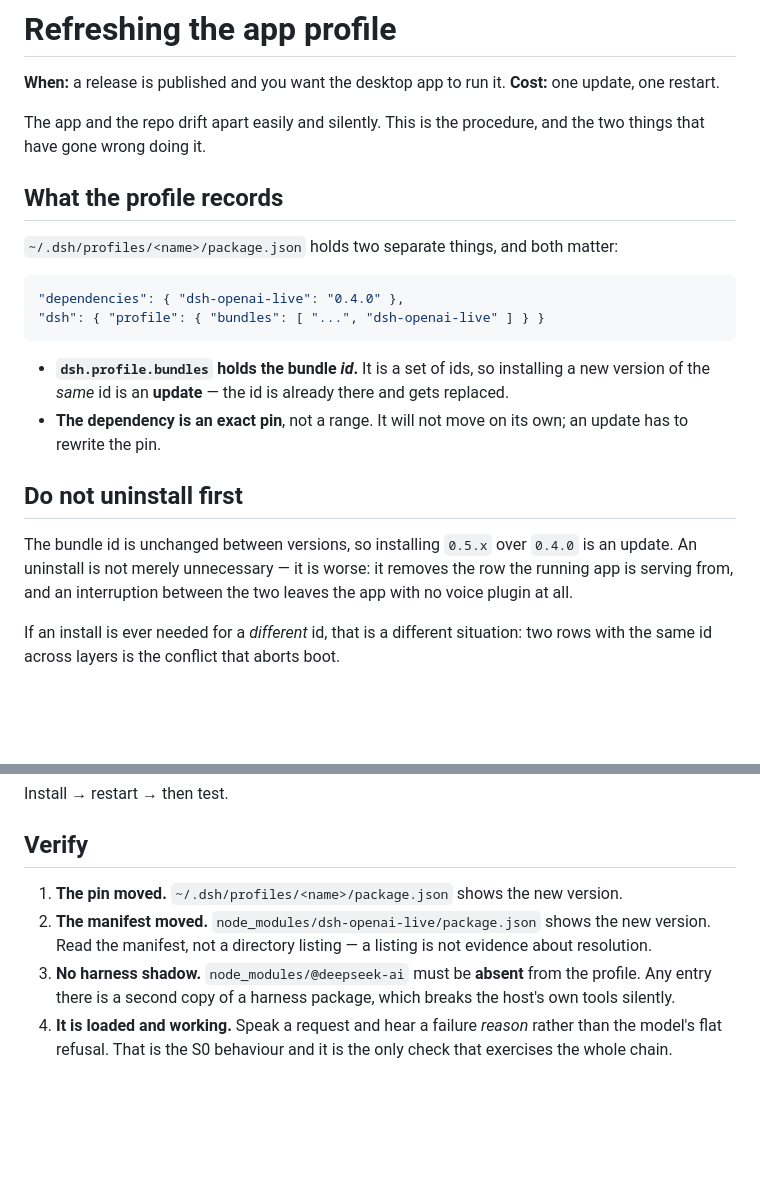
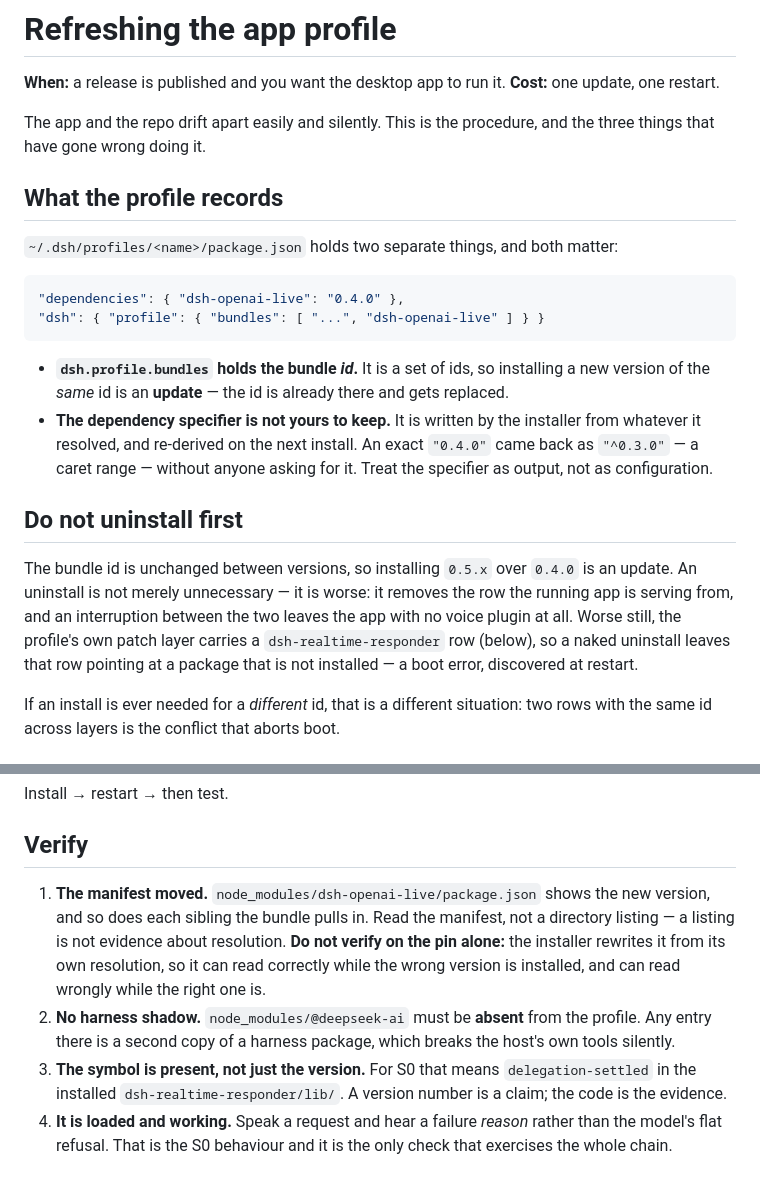
Before and after one commit to Travizm/dsh-openai-live, a Markdown page: docs/refresh-the-app-profile.md, 2 parts joined by grey strips. GitHub-like rendering; blank space fills up the shorter version.

```diff
--- a/docs/refresh-the-app-profile.md
+++ b/docs/refresh-the-app-profile.md
@@ -3,7 +3,7 @@
 **When:** a release is published and you want the desktop app to run it. **Cost:** one update, one
 restart.
 
-The app and the repo drift apart easily and silently. This is the procedure, and the two things that
+The app and the repo drift apart easily and silently. This is the procedure, and the three things that
 have gone wrong doing it.
 
 ## What the profile records
@@ -17,14 +17,17 @@ have gone wrong doing it.
 
 - **`dsh.profile.bundles` holds the bundle *id*.** It is a set of ids, so installing a new version of
   the *same* id is an **update** — the id is already there and gets replaced.
-- **The dependency is an exact pin**, not a range. It will not move on its own; an update has to
-  rewrite the pin.
+- **The dependency specifier is not yours to keep.** It is written by the installer from whatever it
+  resolved, and re-derived on the next install. An exact `"0.4.0"` came back as `"^0.3.0"` — a caret
+  range — without anyone asking for it. Treat the specifier as output, not as configuration.
 
 ## Do not uninstall first
 
 The bundle id is unchanged between versions, so installing `0.5.x` over `0.4.0` is an update. An
 uninstall is not merely unnecessary — it is worse: it removes the row the running app is serving from,
-and an interruption between the two leaves the app with no voice plugin at all.
+and an interruption between the two leaves the app with no voice plugin at all. Worse still, the
+profile's own patch layer carries a `dsh-realtime-responder` row (below), so a naked uninstall leaves
+that row pointing at a package that is not installed — a boot error, discovered at restart.
 
 If an install is ever needed for a *different* id, that is a different situation: two rows with the
 same id across layers is the conflict that aborts boot.
@@ -67,11 +70,15 @@ Install → restart → then test.
 
 ## Verify
 
-1. **The pin moved.** `~/.dsh/profiles/<name>/package.json` shows the new version.
-2. **The manifest moved.** `node_modules/dsh-openai-live/package.json` shows the new version. Read the
-   manifest, not a directory listing — a listing is not evidence about resolution.
-3. **No harness shadow.** `node_modules/@deepseek-ai` must be **absent** from the profile. Any entry
+1. **The manifest moved.** `node_modules/dsh-openai-live/package.json` shows the new version, and so
+   does each sibling the bundle pulls in. Read the manifest, not a directory listing — a listing is not
+   evidence about resolution. **Do not verify on the pin alone:** the installer rewrites it from its
+   own resolution, so it can read correctly while the wrong version is installed, and can read wrongly
+   while the right one is.
+2. **No harness shadow.** `node_modules/@deepseek-ai` must be **absent** from the profile. Any entry
    there is a second copy of a harness package, which breaks the host's own tools silently.
+3. **The symbol is present, not just the version.** For S0 that means `delegation-settled` in the
+   installed `dsh-realtime-responder/lib/`. A version number is a claim; the code is the evidence.
 4. **It is loaded and working.** Speak a request and hear a failure *reason* rather than the model's
    flat refusal. That is the S0 behaviour and it is the only check that exercises the whole chain.
 
```
Also changed, not shown: other parts of docs/refresh-the-app-profile.md (+69 -48 lines).
